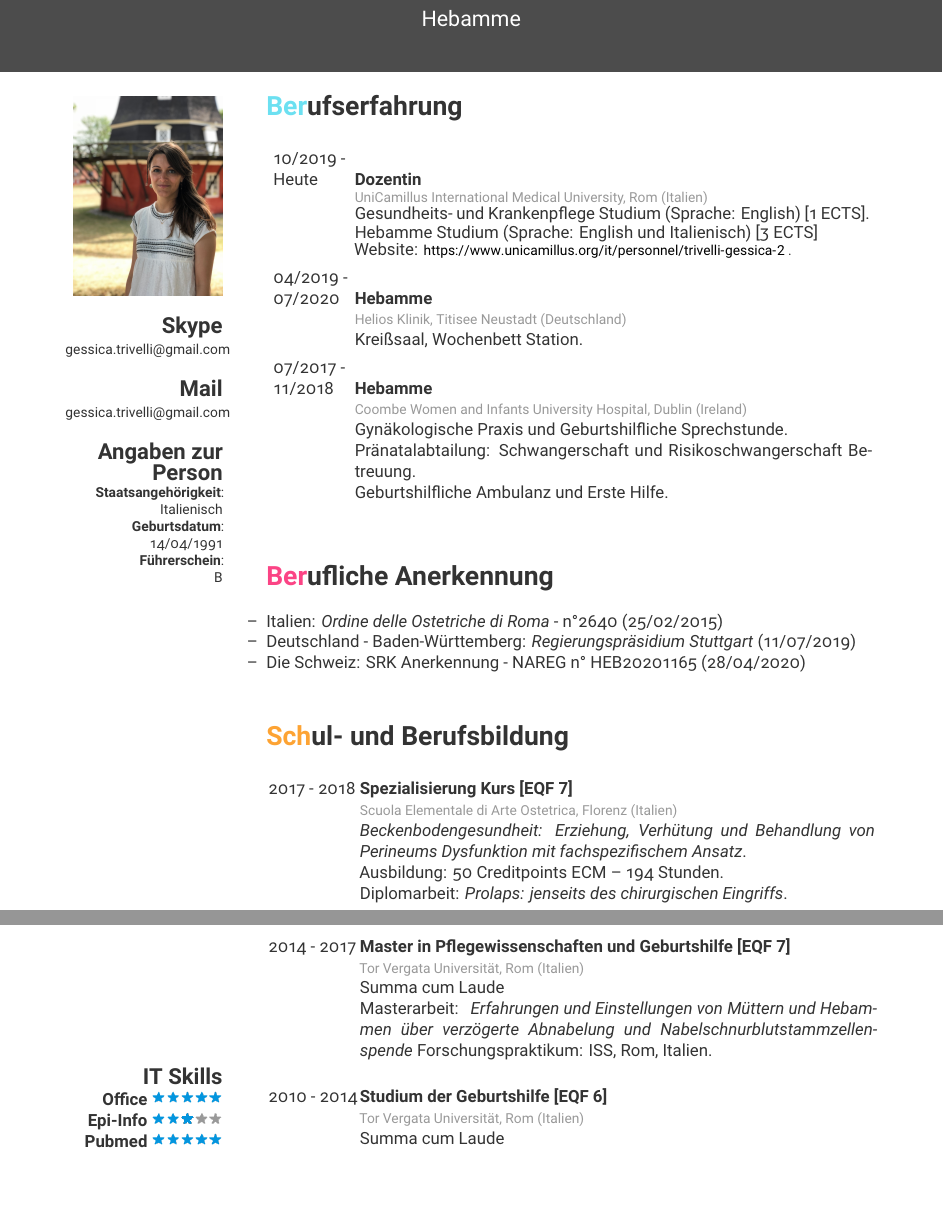
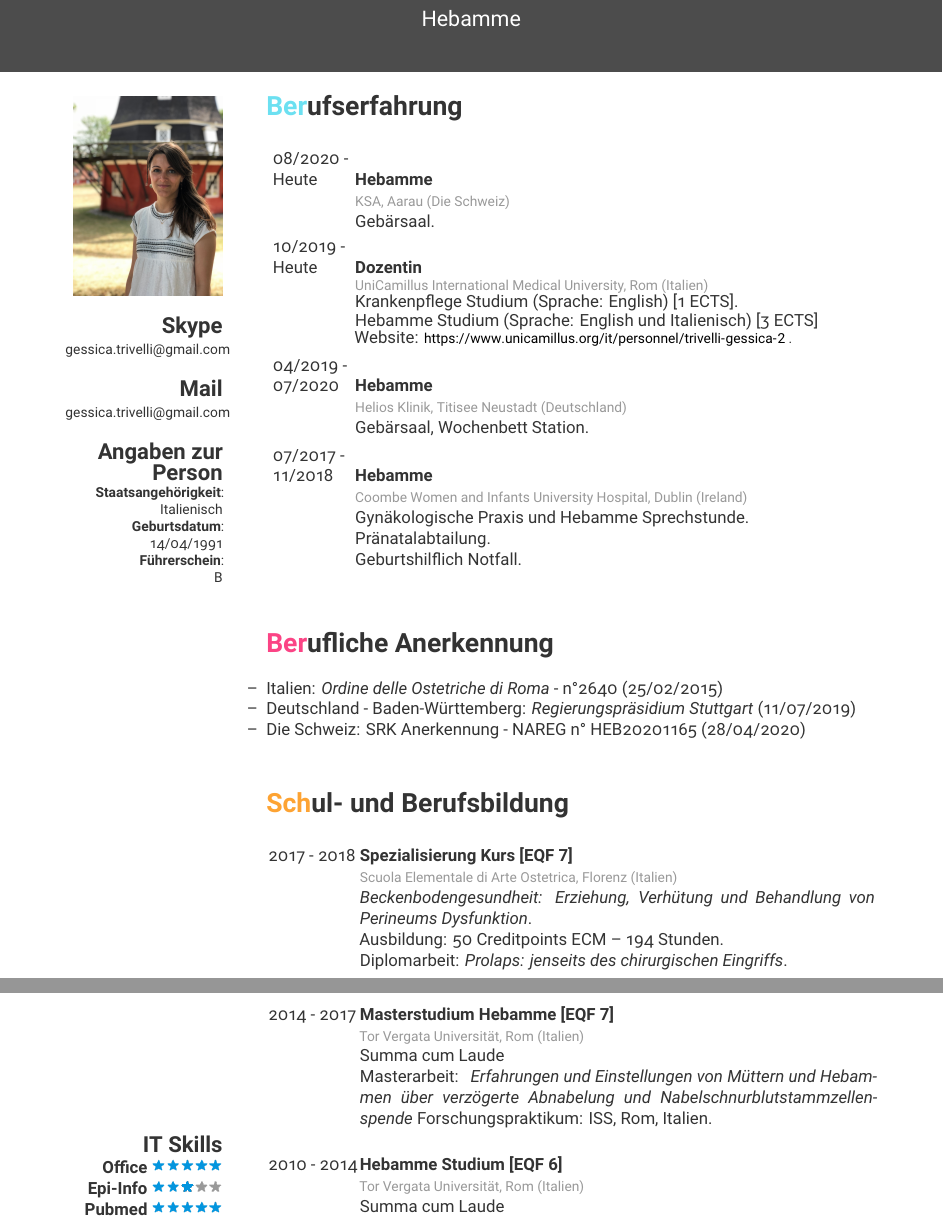
Before and after one commit to istinj/cv_gessica, a LaTeX CV (deutch/cv_trivelli_deu.tex, which reads deutch/friggeri-cv.cls): two parts of pages 1 and 2 of 3, joined at a grey line, cut so that both start at the same text, the shorter picture padded with empty space. Compiled offline with XeLaTeX.

Commit message:
revised deutch CV: added swiss job + some minor revision + now compiles with latex3

```diff
--- a/deutch/cv_trivelli_deu.tex
+++ b/deutch/cv_trivelli_deu.tex
@@ -24,13 +24,20 @@
 \vspace{-10pt}
 \section{Berufserfahrung}
 \begin{entrylist}
+  %ia swiss midwife
+  \entry
+  {08/2020 -\\Heute}
+  {Hebamme}
+  {\\KSA, Aarau (Die Schweiz)}
+  {Geb\"{a}rsaal.}
+
   %ia lecturer
   \entry
   {10/2019 -\\Heute}
   {Dozentin}
   {\\UniCamillus International Medical University, Rom (Italien)}
   {
-    Gesundheits- und Krankenpflege Studium (Sprache: English) [1 ECTS].\\
+    Krankenpflege Studium (Sprache: English) [1 ECTS].\\
     Hebamme Studium (Sprache: English und Italienisch) [3 ECTS] \\
     Website:
     \footnotesize{\url{https://www.unicamillus.org/it/personnel/trivelli-gessica-2}} .
@@ -41,7 +48,7 @@
   {04/2019 -\\07/2020}
   {Hebamme}
   {\\Helios Klinik, Titisee Neustadt (Deutschland)}
-  {Kreißsaal, Wochenbett Station.}
+  {Geb\"{a}rsaal, Wochenbett Station.}
 
   %ia irish midwife
   \entry
@@ -49,9 +56,9 @@
   {Hebamme}
   {\\Coombe Women and Infants University Hospital, Dublin (Ireland)}
   {
-    Gyn\"{a}kologische Praxis und Geburtshilfliche Sprechstunde.\\
-    Pr\"{a}natalabtailung: Schwangerschaft und Risikoschwangerschaft Betreuung.\\
-    Geburtshilfliche Ambulanz und Erste Hilfe.
+    Gyn\"{a}kologische Praxis und Hebamme Sprechstunde.\\
+    Pr\"{a}natalabtailung.\\
+    Geburtshilflich Notfall.
   }
 \end{entrylist}
 
@@ -74,14 +81,14 @@
   {\\Scuola Elementale di Arte Ostetrica, Florenz (Italien)}
   {\emph{
       Beckenbodengesundheit: Erziehung, Verhütung und Behandlung
-      von Perineums Dysfunktion mit fachspezifischem Ansatz}. \\
+      von Perineums Dysfunktion}. \\
     Ausbildung: 50 Creditpoints ECM – 194 Stunden.\\
     Diplomarbeit: \emph{Prolaps: jenseits des chirurgischen Eingriffs}.\\
   }
 
   \entry
   {2014 - 2017}
-  {Master in Pflegewissenschaften und Geburtshilfe [EQF 7]}
+  {Masterstudium Hebamme [EQF 7]}
   {\\Tor Vergata Universit\"{a}t, Rom (Italien)}
   {
     Summa cum Laude\\
@@ -94,12 +101,12 @@
 
   \entry
   {2010 - 2014}
-  {Studium der Geburtshilfe [EQF 6]}
+  {Hebamme Studium [EQF 6]}
   {\\Tor Vergata Universit\"{a}t, Rom (Italien)}
   {
     Summa cum Laude\\
     Bachelorarbeit: \emph{
-      Untersuchung der Freiz\"{u}gigkeit und der antalgischen
+      Studie der Freiz\"{u}gigkeit und der antalgischen
       Positionen bei der Geburt: Bewertung der Ergebnisse von Mutter und Kind.}
     Praktikum (Rom, Italien):
     \emph{Policlinico Tor Vergata},
--- a/deutch/friggeri-cv.cls
+++ b/deutch/friggeri-cv.cls
@@ -61,7 +61,7 @@ BoldFont=Roboto Bold, Numbers=OldStyle]{Roboto}
 \setmonofont[Mapping=tex-text, ItalicFont=Roboto Italic,
 BoldFont=Roboto Bold]{Roboto}
 \newfontfamily\thinfont[]{Roboto Light}
-\newfontfamily\headingfont[]{Roboto Condensed Bold}
+% \newfontfamily\headingfont[]{Roboto Condensed Bold}
 
 %%%%%%%%%%
 % Header %
```
Also changed, not shown: deutch/cv_trivelli_deu.pdf, deutch/cv_trivelli_deu.tex (8 more changed lines).
